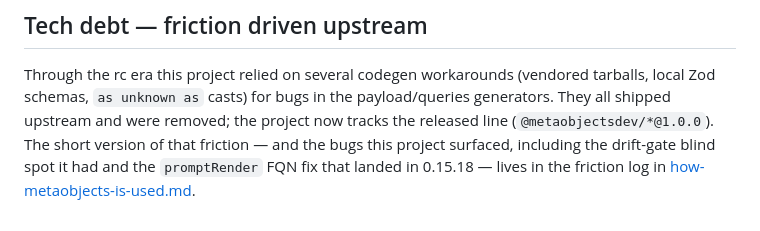
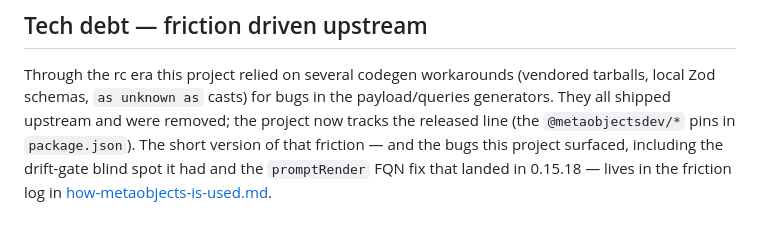
Before and after one commit to Draagon/wizardsofodd, a Markdown page: docs/runbook.md, the part around the change. Rendered like a GitHub page.

```diff
--- a/docs/runbook.md
+++ b/docs/runbook.md
@@ -280,7 +280,7 @@ Then open https://wizardsofodd.com in a browser and confirm:
 Through the rc era this project relied on several codegen workarounds (vendored
 tarballs, local Zod schemas, `as unknown as` casts) for bugs in the payload/queries
 generators. They all shipped upstream and were removed; the project now tracks the
-released line (`@metaobjectsdev/*@1.0.0`). The short version of that friction
+released line (the `@metaobjectsdev/*` pins in `package.json`). The short version of that friction
 — and the bugs this project surfaced, including the drift-gate blind spot it had and the
 `promptRender` FQN fix that landed in 0.15.18 — lives in the friction log in
 [how-metaobjects-is-used.md](./how-metaobjects-is-used.md).
```
Also changed, not shown: CLAUDE.md (+1 -1 lines).
